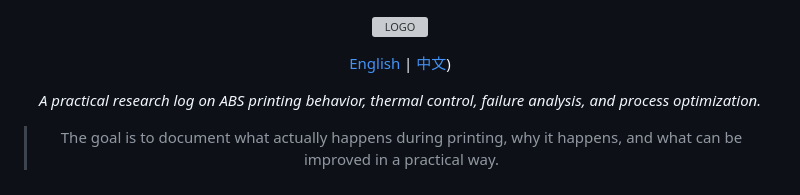
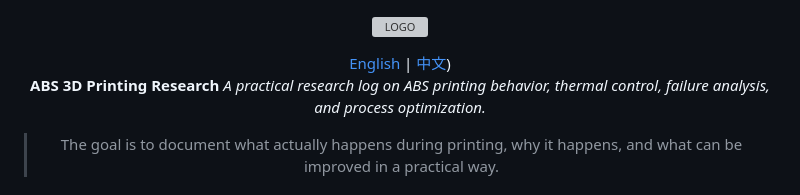
Before and after one commit to R2S-ver/ABS-3D-Printing-Guide, a Markdown page: README.md, the part around the change. Rendered like a GitHub page; grey boxes are pictures that could not be loaded.

```diff
--- a/README.md
+++ b/README.md
@@ -3,7 +3,7 @@
 <img alt="LOGO" src="https://github.com/R2S-ver/ABS-3D-Printing-Guide/blob/main/assets/images/ABS%203D%20Printing%20Guide%200.png" width="512" height="512" /> <br>
 
 [English](https://github.com/R2S-ver/ABS-3D-Printing-Guide/blob/main/README.md) | [中文](https://github.com/R2S-ver/ABS-3D-Printing-Guide/blob/Chinese/README.md)) <br>
-
+**ABS 3D Printing Research**
 *A practical research log on ABS printing behavior, thermal control, failure analysis, and process optimization.*
 > The goal is to document what actually happens during printing, why it happens, and what can be improved in a practical way.
 
```
